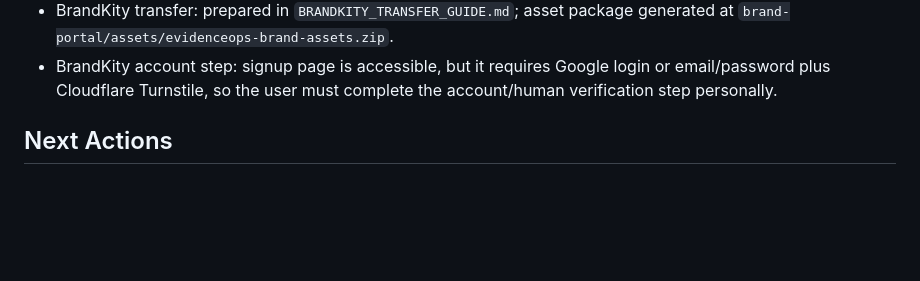
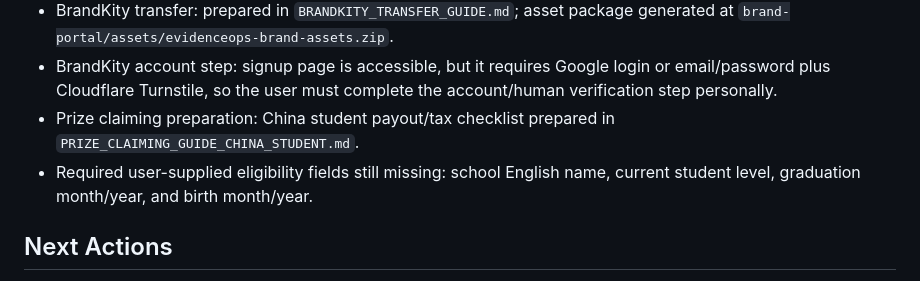
Before and after one commit to 1kai123/evidenceops-agent, a Markdown page: CURRENT_STATUS.md, the part around the change. Drawn GitHub-style; blank space fills up the shorter version.

```diff
--- a/CURRENT_STATUS.md
+++ b/CURRENT_STATUS.md
@@ -53,6 +53,8 @@ Splunk Agentic Ops Hackathon.
 - Brand Portals blocker: `https://brand.devpost.com/` currently returns HTTP 403. Devpost student eligibility fields still need user-provided school, graduation, and birth month/year before retrying.
 - BrandKity transfer: prepared in `BRANDKITY_TRANSFER_GUIDE.md`; asset package generated at `brand-portal/assets/evidenceops-brand-assets.zip`.
 - BrandKity account step: signup page is accessible, but it requires Google login or email/password plus Cloudflare Turnstile, so the user must complete the account/human verification step personally.
+- Prize claiming preparation: China student payout/tax checklist prepared in `PRIZE_CLAIMING_GUIDE_CHINA_STUDENT.md`.
+- Required user-supplied eligibility fields still missing: school English name, current student level, graduation month/year, and birth month/year.
 
 ## Next Actions
 
```
Also changed, not shown: PRIZE_CLAIMING_GUIDE_CHINA_STUDENT.md (added, +90 -0 lines), README.md (+1 -0 lines).
